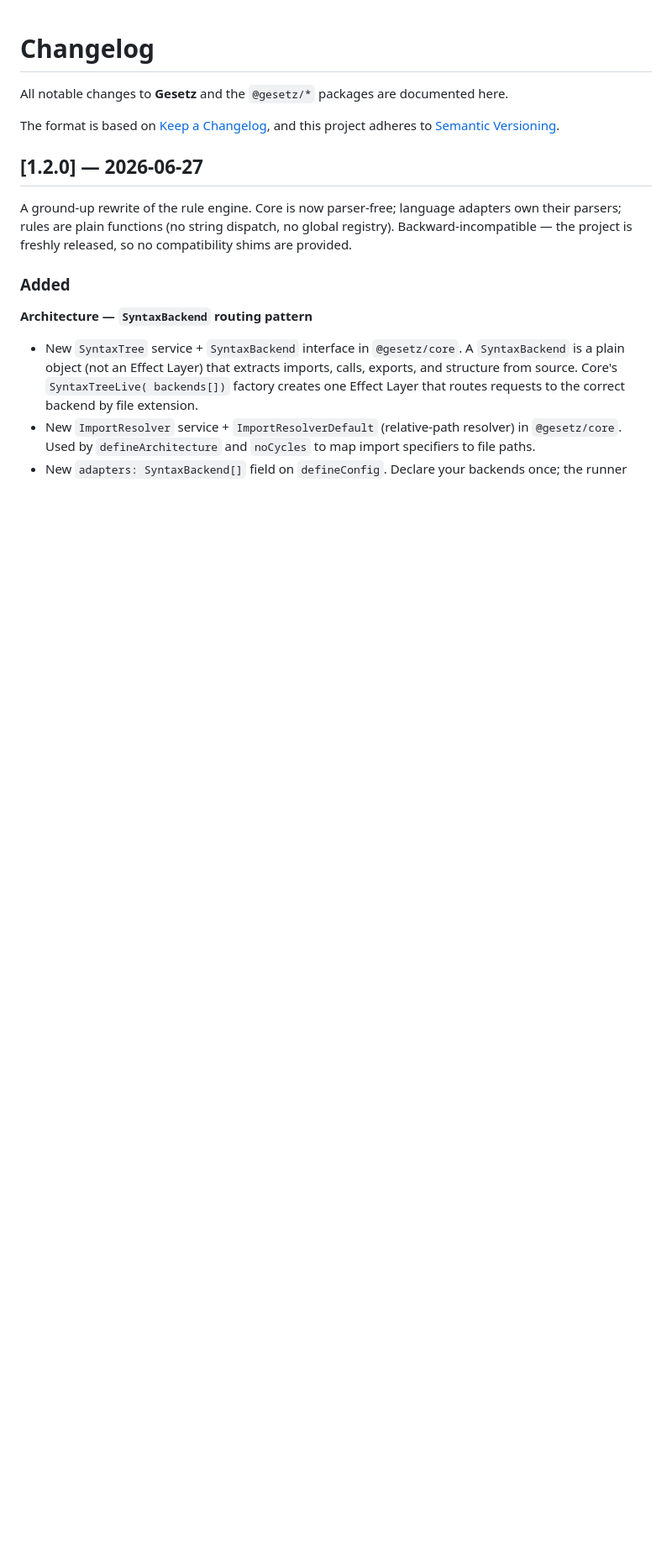
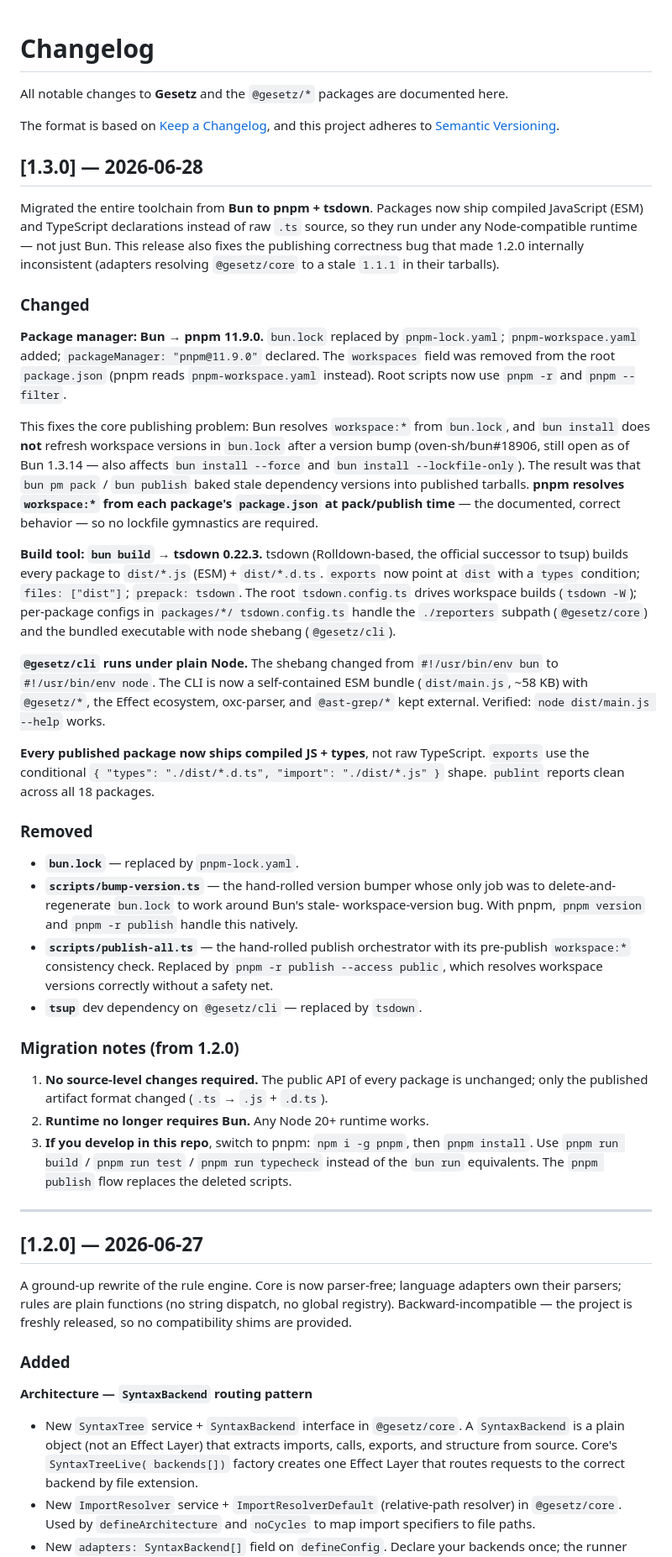
Before and after one commit to mateffy/gesetz, a Markdown page: CHANGELOG.md, the part around the change. Shown at 84% size. Rendered like a GitHub page; blank space fills up the shorter version.

Commit message:
docs: add 1.3.0 changelog entry (bun to pnpm+tsdown migration)

```diff
--- a/CHANGELOG.md
+++ b/CHANGELOG.md
@@ -4,6 +4,77 @@ All notable changes to **Gesetz** and the `@gesetz/*` packages are documented he
 
 The format is based on [Keep a Changelog](https://keepachangelog.com/en/1.1.0/),
 and this project adheres to [Semantic Versioning](https://semver.org/spec/v2.0.0.html).
+
+## [1.3.0] — 2026-06-28
+
+Migrated the entire toolchain from **Bun to pnpm + tsdown**. Packages now
+ship compiled JavaScript (ESM) and TypeScript declarations instead of raw
+`.ts` source, so they run under any Node-compatible runtime — not just Bun.
+This release also fixes the publishing correctness bug that made 1.2.0
+internally inconsistent (adapters resolving `@gesetz/core` to a stale
+`1.1.1` in their tarballs).
+
+### Changed
+
+**Package manager: Bun → pnpm 11.9.0.** `bun.lock` replaced by
+`pnpm-lock.yaml`; `pnpm-workspace.yaml` added; `packageManager: "pnpm@11.9.0"`
+declared. The `workspaces` field was removed from the root `package.json`
+(pnpm reads `pnpm-workspace.yaml` instead). Root scripts now use `pnpm -r`
+and `pnpm --filter`.
+
+This fixes the core publishing problem: Bun resolves `workspace:*` from
+`bun.lock`, and `bun install` does **not** refresh workspace versions in
+`bun.lock` after a version bump (oven-sh/bun#18906, still open as of Bun
+1.3.14 — also affects `bun install --force` and `bun install
+--lockfile-only`). The result was that `bun pm pack` / `bun publish` baked
+stale dependency versions into published tarballs. **pnpm resolves
+`workspace:*` from each package's `package.json` at pack/publish time** —
+the documented, correct behavior — so no lockfile gymnastics are required.
+
+**Build tool: `bun build` → tsdown 0.22.3.** tsdown (Rolldown-based, the
+official successor to tsup) builds every package to `dist/*.js` (ESM) +
+`dist/*.d.ts`. `exports` now point at `dist` with a `types` condition;
+`files: ["dist"]`; `prepack: tsdown`. The root `tsdown.config.ts` drives
+workspace builds (`tsdown -W`); per-package configs in `packages/*/
+tsdown.config.ts` handle the `./reporters` subpath (`@gesetz/core`) and the
+bundled executable with node shebang (`@gesetz/cli`).
+
+**`@gesetz/cli` runs under plain Node.** The shebang changed from
+`#!/usr/bin/env bun` to `#!/usr/bin/env node`. The CLI is now a self-contained
+ESM bundle (`dist/main.js`, ~58 KB) with `@gesetz/*`, the Effect ecosystem,
+oxc-parser, and `@ast-grep/*` kept external. Verified: `node dist/main.js
+--help` works.
+
+**Every published package now ships compiled JS + types**, not raw
+TypeScript. `exports` use the conditional `{ "types": "./dist/*.d.ts",
+"import": "./dist/*.js" }` shape. `publint` reports clean across all 18
+packages.
+
+### Removed
+
+- **`bun.lock`** — replaced by `pnpm-lock.yaml`.
+- **`scripts/bump-version.ts`** — the hand-rolled version bumper whose only
+  job was to delete-and-regenerate `bun.lock` to work around Bun's stale-
+  workspace-version bug. With pnpm, `pnpm version` and `pnpm -r publish`
+  handle this natively.
+- **`scripts/publish-all.ts`** — the hand-rolled publish orchestrator with
+  its pre-publish `workspace:*` consistency check. Replaced by
+  `pnpm -r publish --access public`, which resolves workspace versions
+  correctly without a safety net.
+- **`tsup`** dev dependency on `@gesetz/cli` — replaced by `tsdown`.
+
+### Migration notes (from 1.2.0)
+
+1. **No source-level changes required.** The public API of every package is
+   unchanged; only the published artifact format changed (`.ts` → `.js` +
+   `.d.ts`).
+2. **Runtime no longer requires Bun.** Any Node 20+ runtime works.
+3. **If you develop in this repo**, switch to pnpm: `npm i -g pnpm`, then
+   `pnpm install`. Use `pnpm run build` / `pnpm run test` / `pnpm run
+   typecheck` instead of the `bun run` equivalents. The `pnpm publish`
+   flow replaces the deleted scripts.
+
+---
 
 ## [1.2.0] — 2026-06-27
 
```
